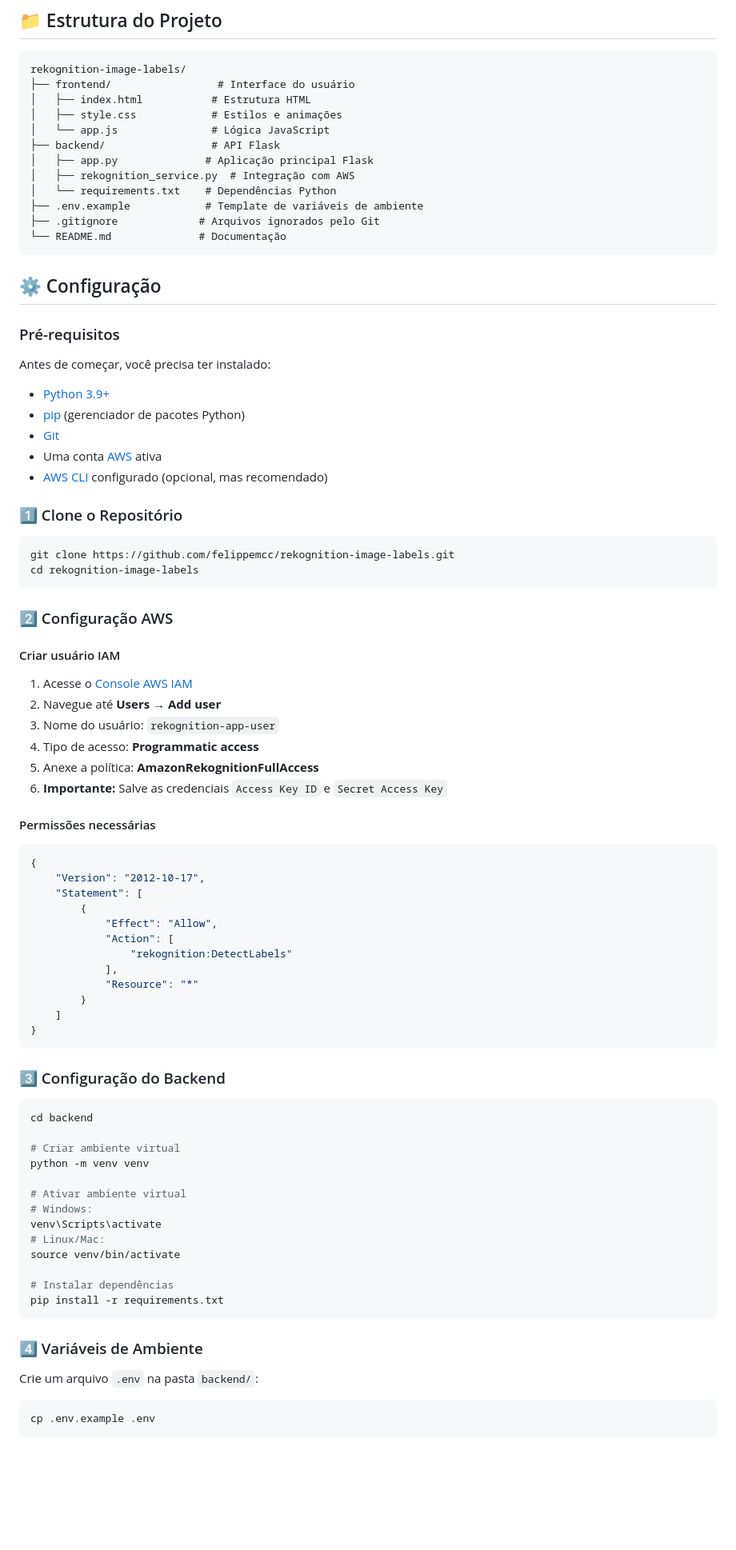
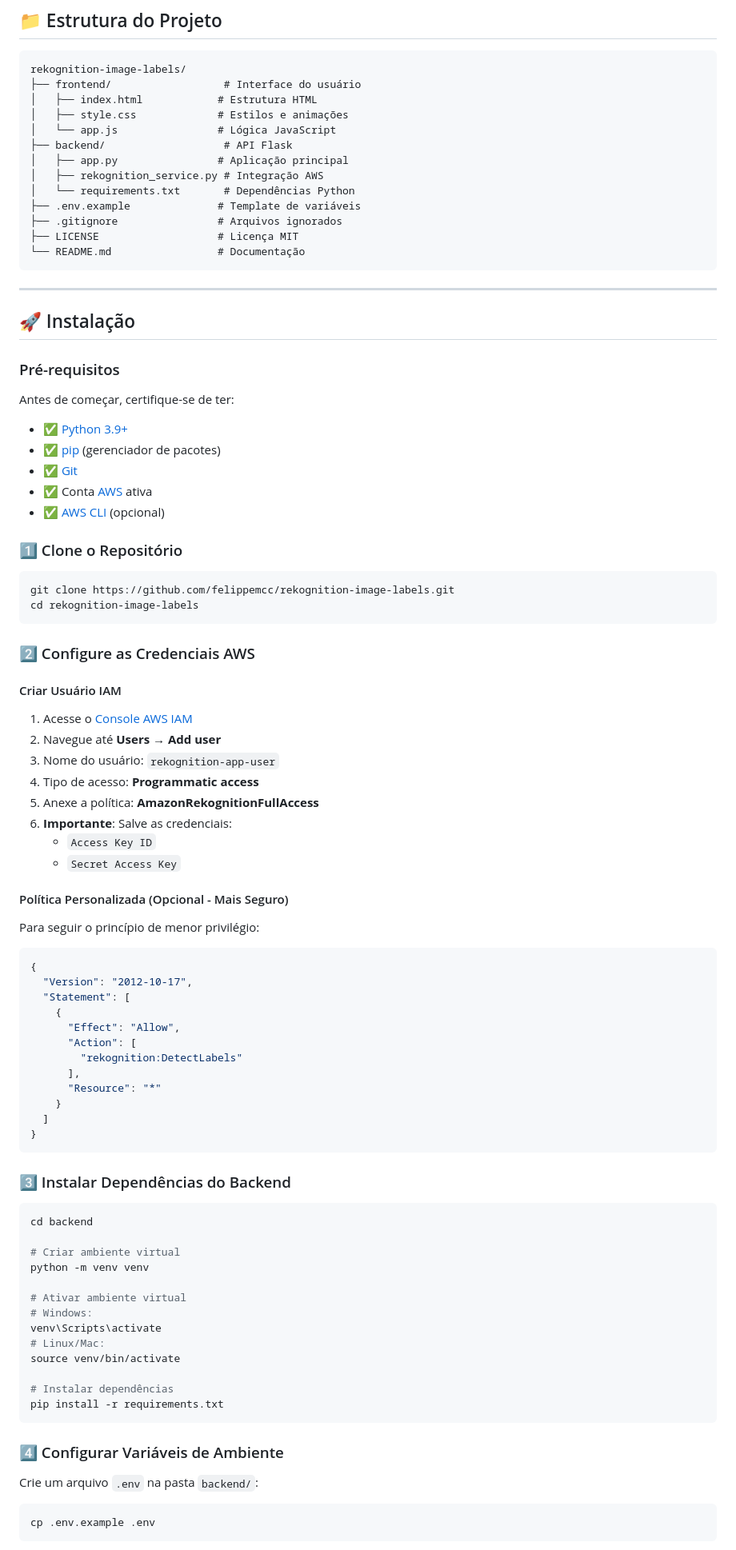
Before and after one commit to felippemcc/rekognition-image-labels, a Markdown page: README.md, the part around the change printed below. Shown: that part at 80% size. Rendered like a GitHub page; blank space fills up the shorter version.

````diff
--- a/README.md
+++ b/README.md
@@ -46,30 +75,33 @@ Este projeto demonstra a integração com o serviço AWS Rekognition para identi
 
 ```
 rekognition-image-labels/
-├── frontend/                 # Interface do usuário
-│   ├── index.html           # Estrutura HTML
-│   ├── style.css            # Estilos e animações
-│   └── app.js               # Lógica JavaScript
-├── backend/                 # API Flask
-│   ├── app.py              # Aplicação principal Flask
-│   ├── rekognition_service.py  # Integração com AWS
-│   └── requirements.txt    # Dependências Python
-├── .env.example            # Template de variáveis de ambiente
-├── .gitignore             # Arquivos ignorados pelo Git
-└── README.md              # Documentação
+├── frontend/                  # Interface do usuário
+│   ├── index.html            # Estrutura HTML
+│   ├── style.css             # Estilos e animações
+│   └── app.js                # Lógica JavaScript
+├── backend/                   # API Flask
+│   ├── app.py                # Aplicação principal
+│   ├── rekognition_service.py # Integração AWS
+│   └── requirements.txt       # Dependências Python
+├── .env.example              # Template de variáveis
+├── .gitignore                # Arquivos ignorados
+├── LICENSE                   # Licença MIT
+└── README.md                 # Documentação
 ```
 
-## ⚙️ Configuração
+---
+
+## 🚀 Instalação
 
 ### Pré-requisitos
 
-Antes de começar, você precisa ter instalado:
+Antes de começar, certifique-se de ter:
 
-- [Python 3.9+](https://www.python.org/downloads/)
-- [pip](https://pip.pypa.io/en/stable/installation/) (gerenciador de pacotes Python)
-- [Git](https://git-scm.com/downloads)
-- Uma conta [AWS](https://aws.amazon.com/) ativa
-- [AWS CLI](https://aws.amazon.com/cli/) configurado (opcional, mas recomendado)
+- ✅ [Python 3.9+](https://www.python.org/downloads/)
+- ✅ [pip](https://pip.pypa.io/en/stable/installation/) (gerenciador de pacotes)
+- ✅ [Git](https://git-scm.com/downloads)
+- ✅ Conta [AWS](https://aws.amazon.com/) ativa
+- ✅ [AWS CLI](https://aws.amazon.com/cli/) (opcional)
 
 ### 1️⃣ Clone o Repositório
 
@@ -78,35 +110,39 @@ git clone https://github.com/felippemcc/rekognition-image-labels.git
 cd rekognition-image-labels
 ```
 
-### 2️⃣ Configuração AWS
+### 2️⃣ Configure as Credenciais AWS
 
-#### Criar usuário IAM
+#### Criar Usuário IAM
 
 1. Acesse o [Console AWS IAM](https://console.aws.amazon.com/iam/)
 2. Navegue até **Users** → **Add user**
 3. Nome do usuário: `rekognition-app-user`
 4. Tipo de acesso: **Programmatic access**
 5. Anexe a política: **AmazonRekognitionFullAccess**
-6. **Importante:** Salve as credenciais `Access Key ID` e `Secret Access Key`
+6. **Importante**: Salve as credenciais:
+   - `Access Key ID`
+   - `Secret Access Key`
 
-#### Permissões necessárias
+#### Política Personalizada (Opcional - Mais Seguro)
+
+Para seguir o princípio de menor privilégio:
 
 ```json
 {
-    "Version": "2012-10-17",
-    "Statement": [
-        {
-            "Effect": "Allow",
-            "Action": [
-                "rekognition:DetectLabels"
-            ],
-            "Resource": "*"
-        }
-    ]
+  "Version": "2012-10-17",
+  "Statement": [
+    {
+      "Effect": "Allow",
+      "Action": [
+        "rekognition:DetectLabels"
+      ],
+      "Resource": "*"
+    }
+  ]
 }
 ```
 
-### 3️⃣ Configuração do Backend
+### 3️⃣ Instalar Dependências do Backend
 
 ```bash
 cd backend
@@ -124,7 +160,7 @@ source venv/bin/activate
 pip install -r requirements.txt
 ```
 
-### 4️⃣ Variáveis de Ambiente
+### 4️⃣ Configurar Variáveis de Ambiente
 
 Crie um arquivo `.env` na pasta `backend/`:
 
````
Also changed, not shown: other parts of README.md (+146 -127 lines).
